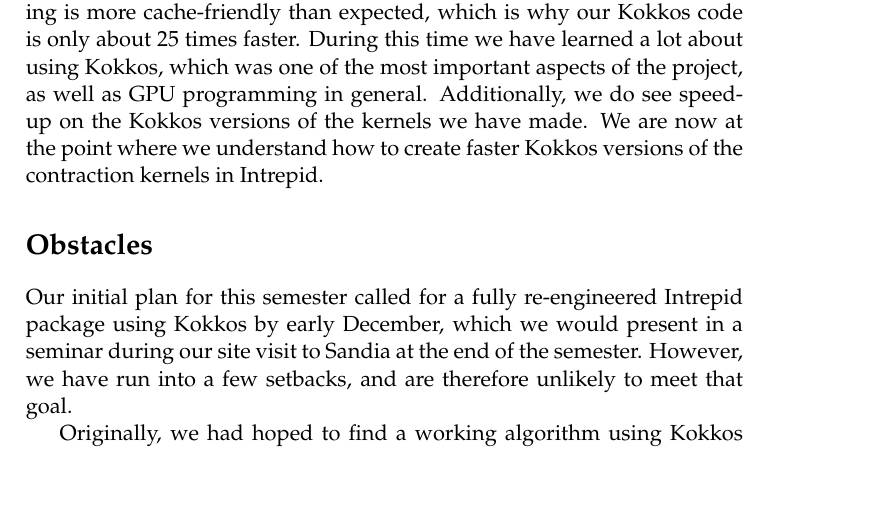
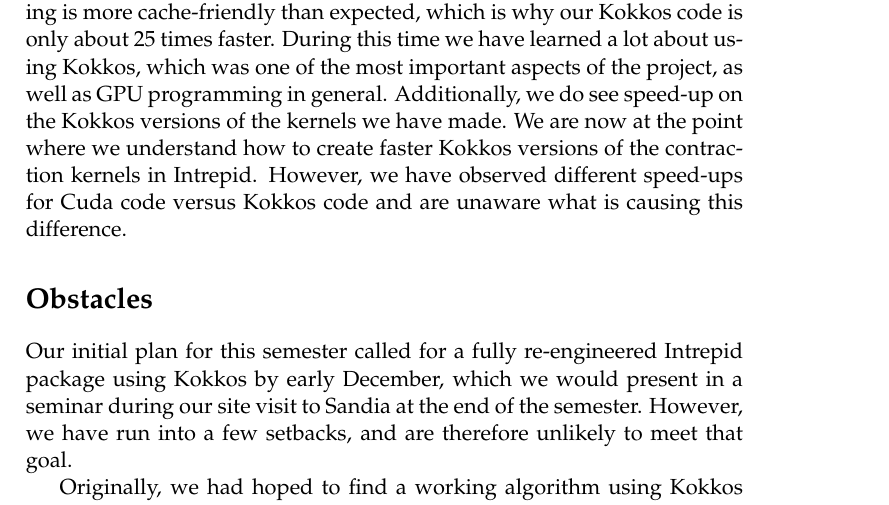
Before and after one commit to Sandia2014/midyear-report, a LaTeX thesis (midyear-report.tex): part of page 3 of 5, cut so that both start at the same text, the shorter picture padded with empty space. Compiled offline with pdfLaTeX.

Commit message:
more changes to progress section

```diff
--- a/midyear-report.tex
+++ b/midyear-report.tex
@@ -206,7 +206,8 @@
 GPU programming in general. Additionally, we do see speed-up on the Kokkos
 versions of the kernels we have made. We are now at the point where we
 understand how to create faster Kokkos versions of the contraction kernels in
-Intrepid.
+Intrepid. However, we have observed different speed-ups for Cuda code versus
+Kokkos code and are unaware what is causing this difference.
 
 
 
```
